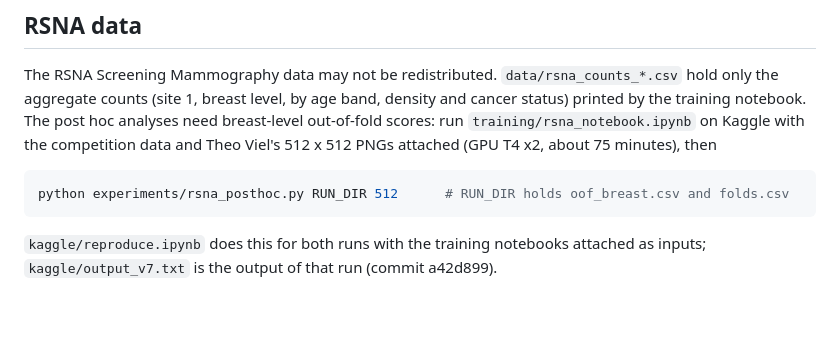
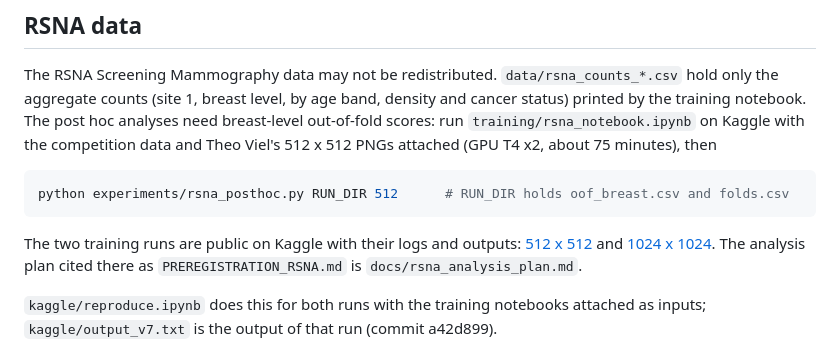
Before and after one commit to aitlbachir/density-transport, a Markdown page: README.md, the part around the change. GitHub-like rendering; blank space fills up the shorter version.

Commit message:
Link the public Kaggle training notebooks

````diff
--- a/README.md
+++ b/README.md
@@ -57,6 +57,11 @@ then
 python experiments/rsna_posthoc.py RUN_DIR 512      # RUN_DIR holds oof_breast.csv and folds.csv
 ```
 
+The two training runs are public on Kaggle with their logs and outputs:
+[512 x 512](https://www.kaggle.com/code/aitlbachirilhame/notebookd8d59c49e8) and
+[1024 x 1024](https://www.kaggle.com/code/aitlbachirilhame/fork-of-notebookd8d59c49e8).
+The analysis plan cited there as `PREREGISTRATION_RSNA.md` is `docs/rsna_analysis_plan.md`.
+
 `kaggle/reproduce.ipynb` does this for both runs with the training notebooks attached as inputs;
 `kaggle/output_v7.txt` is the output of that run (commit a42d899).
 
````
